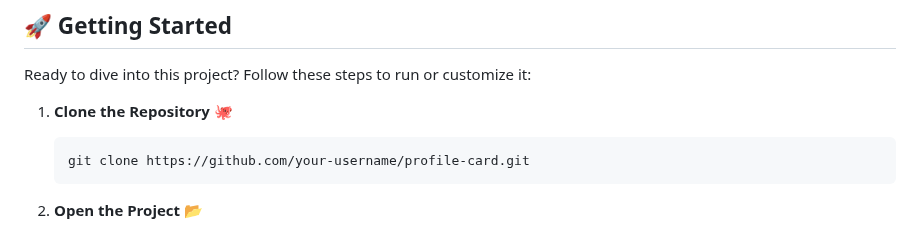
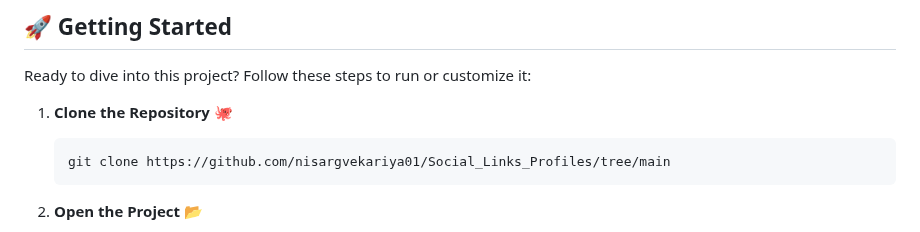
Before and after one commit to nisargvekariya01/Social_Links_Profiles, a Markdown page: README.md, the part around one of its changes. GitHub-like rendering.

````diff
--- a/README.md
+++ b/README.md
@@ -32,7 +32,7 @@ Ready to dive into this project? Follow these steps to run or customize it:
 
 1. **Clone the Repository** 🐙
    ```bash
-   git clone https://github.com/your-username/profile-card.git
+   git clone https://github.com/nisargvekariya01/Social_Links_Profiles/tree/main
    ```
 
 2. **Open the Project** 📂
````
Also changed, not shown: other parts of README.md (+1 -1 lines).
